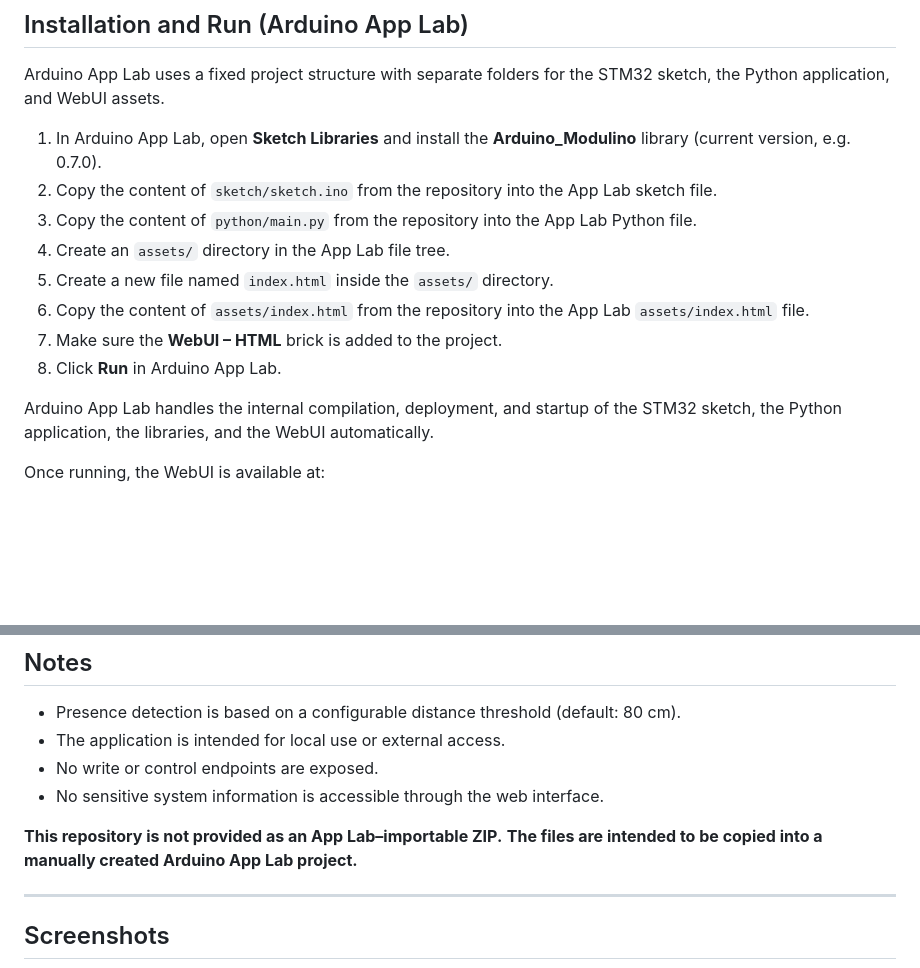
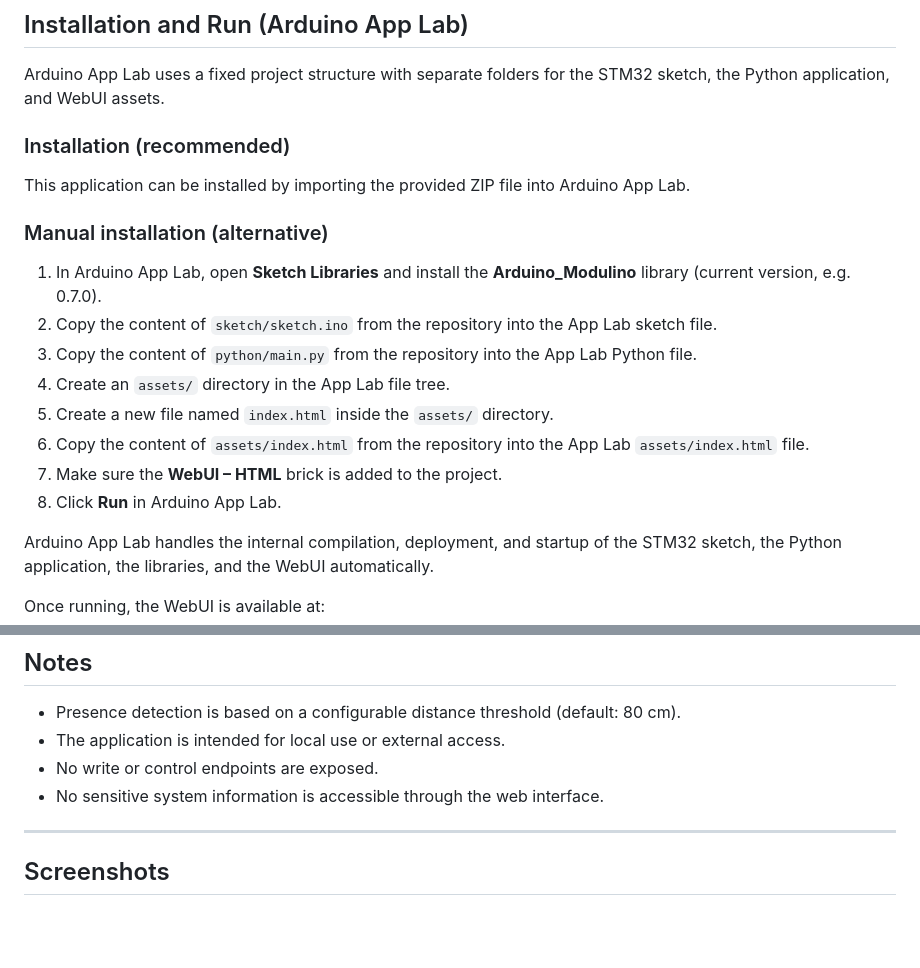
Before and after one commit to philippe86220/uno-q-sensors-webui, a Markdown page: README.md, 2 parts joined by grey strips. GitHub-like rendering; blank space fills up the shorter version.

```diff
--- a/README.md
+++ b/README.md
@@ -62,6 +62,13 @@ STM32 (sensors)
 Arduino App Lab uses a fixed project structure with separate folders
 for the STM32 sketch, the Python application, and WebUI assets.
 
+### Installation (recommended)
+
+This application can be installed by importing the provided ZIP file
+into Arduino App Lab.
+
+### Manual installation (alternative)
+
 1. In Arduino App Lab, open **Sketch Libraries** and install the
    **Arduino_Modulino** library (current version, e.g. 0.7.0).
 2. Copy the content of `sketch/sketch.ino` from the repository
@@ -74,6 +81,8 @@ for the STM32 sketch, the Python application, and WebUI assets.
    into the App Lab `assets/index.html` file.
 7. Make sure the **WebUI – HTML** brick is added to the project.
 8. Click **Run** in Arduino App Lab.
+
+
 
 Arduino App Lab handles the internal compilation, deployment, and startup
 of the STM32 sketch, the Python application, the libraries, and the WebUI automatically.
@@ -105,9 +114,6 @@ The dashboard refreshes automatically every second.
 - No write or control endpoints are exposed.
 - No sensitive system information is accessible through the web interface.
 
-**This repository is not provided as an App Lab–importable ZIP.**
-**The files are intended to be copied into a manually created Arduino App Lab project.**
-
 ---
 
 ## Screenshots
```
